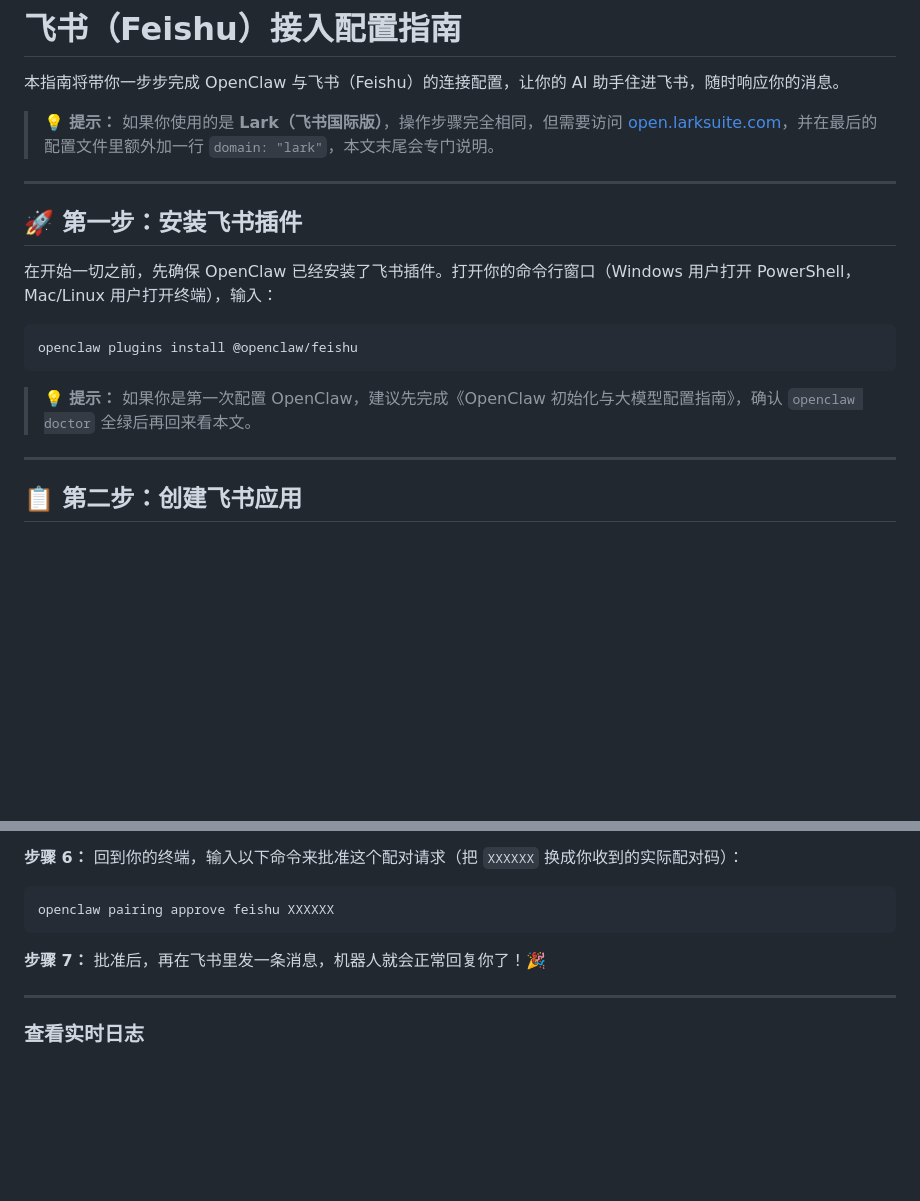
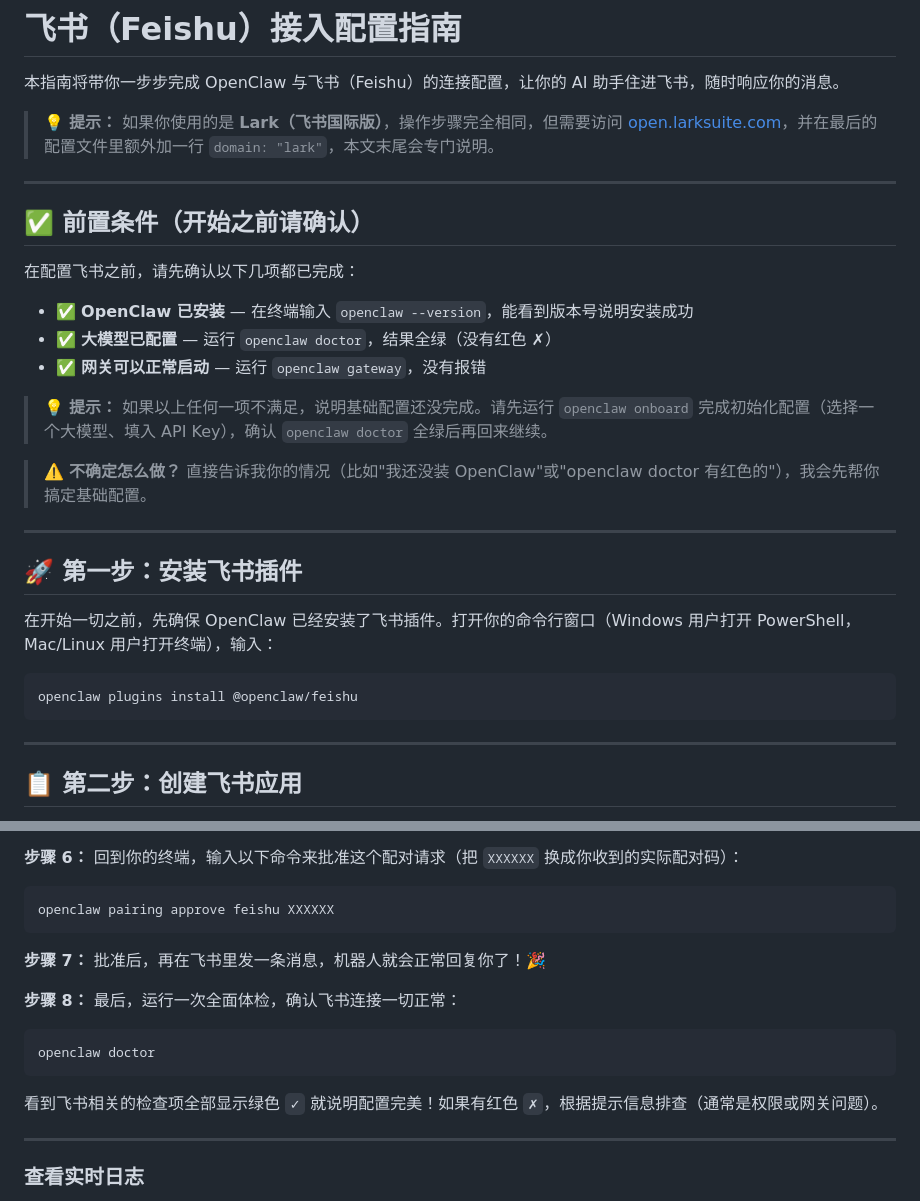
Before and after one commit to zrjaa1/openclaw-assistant, a Markdown page: docs/openclaw-feishu-setup.md, 2 parts joined by grey strips. GitHub-like rendering; blank space fills up the shorter version.

Commit message:
docs(feishu): add prerequisites section, openclaw doctor verification step
- Added self-contained prerequisites checklist before step 1
- Removed cross-doc reference that assumes user can access other docs
- Added openclaw doctor verification as step 8 after pairing
- Prereqs guide bot to help user with basics if not ready

ref #9

````diff
--- a/docs/openclaw-feishu-setup.md
+++ b/docs/openclaw-feishu-setup.md
@@ -3,6 +3,20 @@
 本指南将带你一步步完成 OpenClaw 与飞书（Feishu）的连接配置，让你的 AI 助手住进飞书，随时响应你的消息。
 
 > 💡 **提示：** 如果你使用的是 **Lark（飞书国际版）**，操作步骤完全相同，但需要访问 [open.larksuite.com](https://open.larksuite.com/app)，并在最后的配置文件里额外加一行 `domain: "lark"`，本文末尾会专门说明。
+
+---
+
+## ✅ 前置条件（开始之前请确认）
+
+在配置飞书之前，请先确认以下几项都已完成：
+
+- ✅ **OpenClaw 已安装** — 在终端输入 `openclaw --version`，能看到版本号说明安装成功
+- ✅ **大模型已配置** — 运行 `openclaw doctor`，结果全绿（没有红色 ✗）
+- ✅ **网关可以正常启动** — 运行 `openclaw gateway`，没有报错
+
+> 💡 **提示：** 如果以上任何一项不满足，说明基础配置还没完成。请先运行 `openclaw onboard` 完成初始化配置（选择一个大模型、填入 API Key），确认 `openclaw doctor` 全绿后再回来继续。
+
+> ⚠️ **不确定怎么做？** 直接告诉我你的情况（比如"我还没装 OpenClaw"或"openclaw doctor 有红色的"），我会先帮你搞定基础配置。
 
 ---
 
@@ -13,8 +27,6 @@
 ```bash
 openclaw plugins install @openclaw/feishu
 ```
-
-> 💡 **提示：** 如果你是第一次配置 OpenClaw，建议先完成《OpenClaw 初始化与大模型配置指南》，确认 `openclaw doctor` 全绿后再回来看本文。
 
 ---
 
@@ -343,6 +355,14 @@ openclaw pairing approve feishu XXXXXX
 
 **步骤 7：** 批准后，再在飞书里发一条消息，机器人就会正常回复你了！🎉
 
+**步骤 8：** 最后，运行一次全面体检，确认飞书连接一切正常：
+
+```bash
+openclaw doctor
+```
+
+看到飞书相关的检查项全部显示绿色 `✓` 就说明配置完美！如果有红色 `✗`，根据提示信息排查（通常是权限或网关问题）。
+
 ---
 
 ### 查看实时日志
````
